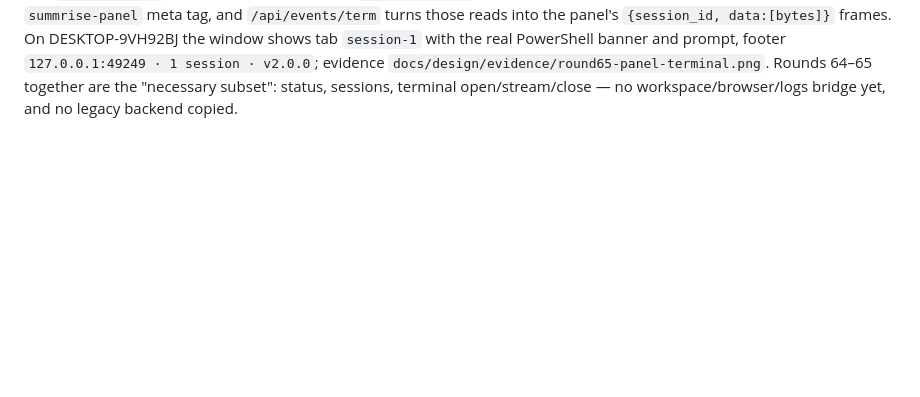
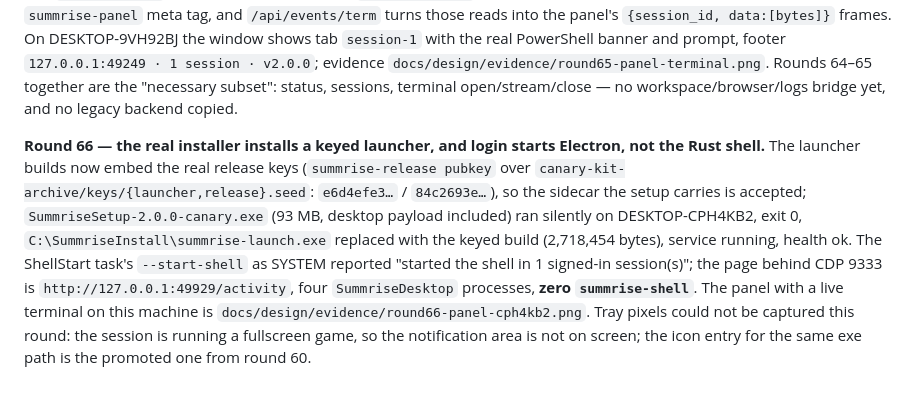
Before and after one commit to SilasVale/summrise, a Markdown page: docs/design/program-ledger.md, the part around the change. Rendered like a GitHub page; blank space fills up the shorter version.

Commit message:
ledger: installer, keyed launcher and the login shell on CPH4KB2

```diff
--- a/docs/design/program-ledger.md
+++ b/docs/design/program-ledger.md
@@ -938,3 +938,15 @@ PowerShell banner and prompt, footer `127.0.0.1:49249 · 1 session · v2.0.0`; e
 `docs/design/evidence/round65-panel-terminal.png`. Rounds 64–65 together are the "necessary subset":
 status, sessions, terminal open/stream/close — no workspace/browser/logs bridge yet, and no legacy
 backend copied.
+
+**Round 66 — the real installer installs a keyed launcher, and login starts Electron, not the Rust
+shell.** The launcher builds now embed the real release keys (`summrise-release pubkey` over
+`canary-kit-archive/keys/{launcher,release}.seed`: `e6d4efe3…` / `84c2693e…`), so the sidecar the setup
+carries is accepted; `SummriseSetup-2.0.0-canary.exe` (93 MB, desktop payload included) ran silently on
+DESKTOP-CPH4KB2, exit 0, `C:\SummriseInstall\summrise-launch.exe` replaced with the keyed build
+(2,718,454 bytes), service running, health ok. The ShellStart task's `--start-shell` as SYSTEM reported
+"started the shell in 1 signed-in session(s)"; the page behind CDP 9333 is
+`http://127.0.0.1:49929/activity`, four `SummriseDesktop` processes, **zero `summrise-shell`**. The panel
+with a live terminal on this machine is `docs/design/evidence/round66-panel-cph4kb2.png`. Tray pixels
+could not be captured this round: the session is running a fullscreen game, so the notification area
+is not on screen; the icon entry for the same exe path is the promoted one from round 60.
```
Also changed, not shown: docs/design/evidence/round66-panel-cph4kb2.png (added).
